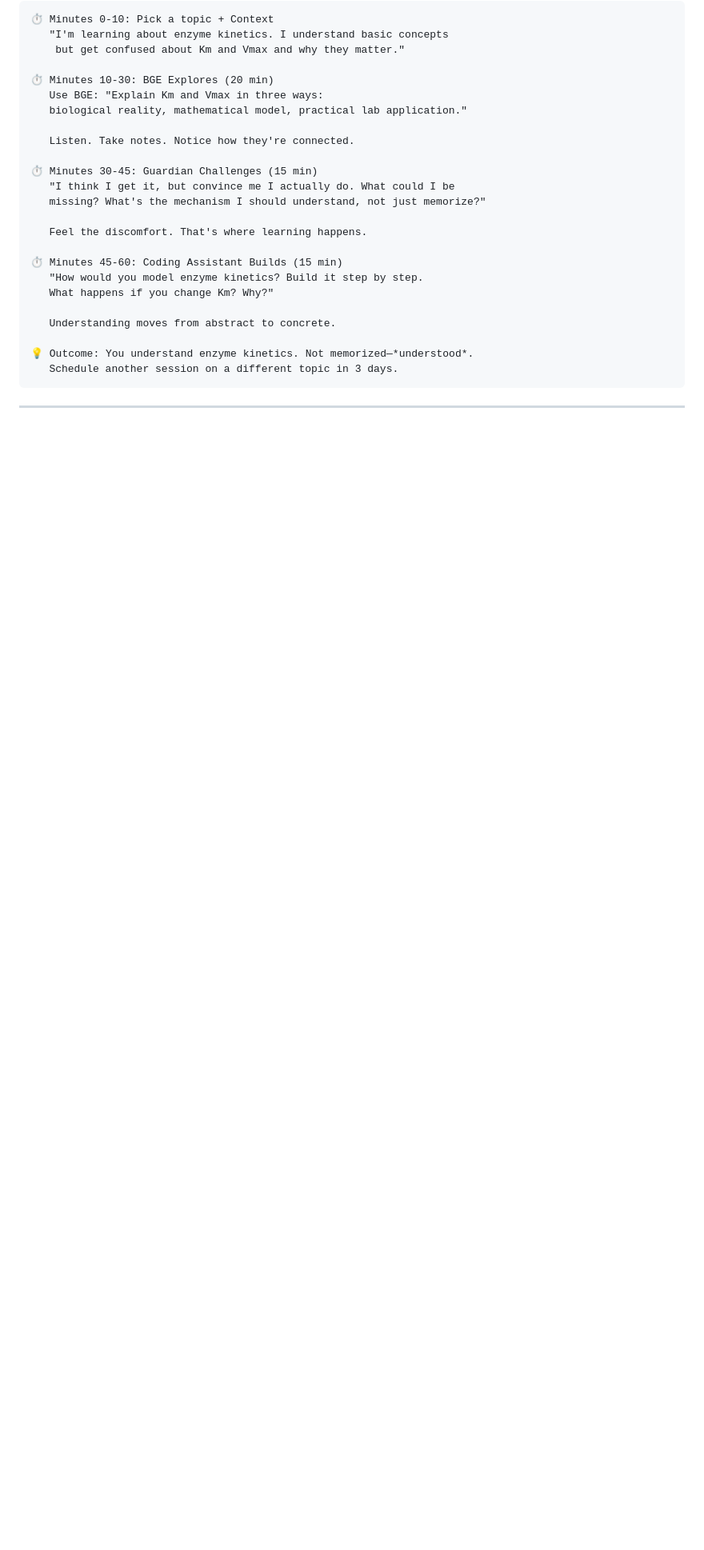
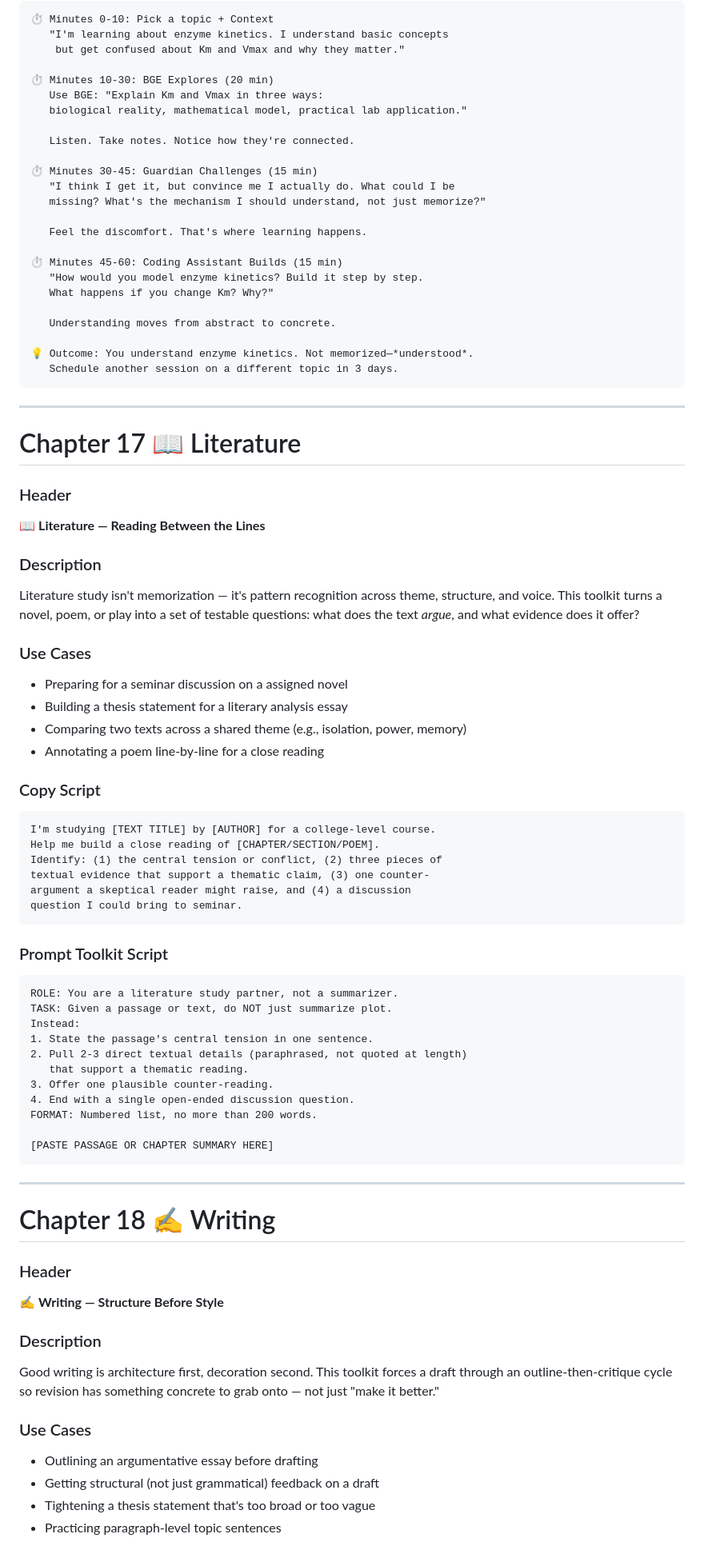
Before and after one commit to jkjkjavier777/The-Book-of-Secret-Knowledge-2, a Markdown page: README.md, the part around one of its changes. Shown at 80% size. Drawn GitHub-style; blank space fills up the shorter version.

````diff
--- a/README.md
+++ b/README.md
@@ -387,3 +387,58 @@ Science doesn't trust claims without evidence. Your learning shouldn't either.
 ```
 
 ---
+# Chapter 17 📖 Literature
+
+### Header
+📖 **Literature — Reading Between the Lines**
+
+### Description
+Literature study isn't memorization — it's pattern recognition across theme, structure, and voice. This toolkit turns a novel, poem, or play into a set of testable questions: what does the text *argue*, and what evidence does it offer?
+
+### Use Cases
+- Preparing for a seminar discussion on a assigned novel
+- Building a thesis statement for a literary analysis essay
+- Comparing two texts across a shared theme (e.g., isolation, power, memory)
+- Annotating a poem line-by-line for a close reading
+
+### Copy Script
+```
+I'm studying [TEXT TITLE] by [AUTHOR] for a college-level course.
+Help me build a close reading of [CHAPTER/SECTION/POEM].
+Identify: (1) the central tension or conflict, (2) three pieces of
+textual evidence that support a thematic claim, (3) one counter-
+argument a skeptical reader might raise, and (4) a discussion
+question I could bring to seminar.
+```
+
+### Prompt Toolkit Script
+```
+ROLE: You are a literature study partner, not a summarizer.
+TASK: Given a passage or text, do NOT just summarize plot.
+Instead:
+1. State the passage's central tension in one sentence.
+2. Pull 2-3 direct textual details (paraphrased, not quoted at length)
+   that support a thematic reading.
+3. Offer one plausible counter-reading.
+4. End with a single open-ended discussion question.
+FORMAT: Numbered list, no more than 200 words.
+
+[PASTE PASSAGE OR CHAPTER SUMMARY HERE]
+```
+
+---
+
+# Chapter 18 ✍️ Writing
+
+### Header
+✍️ **Writing — Structure Before Style**
+
+### Description
+Good writing is architecture first, decoration second. This toolkit forces a draft through an outline-then-critique cycle so revision has something concrete to grab onto — not just "make it better."
+
+### Use Cases
+- Outlining an argumentative essay before drafting
+- Getting structural (not just grammatical) feedback on a draft
+- Tightening a thesis statement that's too broad or too vague
+- Practicing paragraph-level topic sentences
+
````
Also changed, not shown: other parts of README.md (+104 -0 lines).
